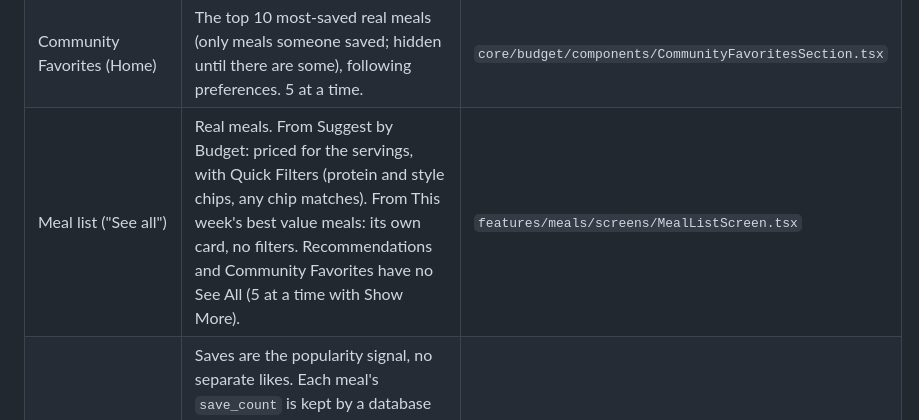
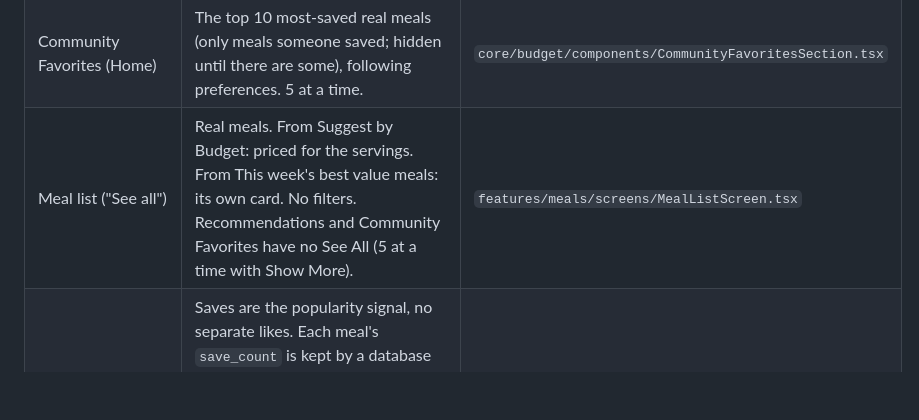
Before and after one commit to ppascual77/ano-ulam-app, a Markdown page: docs/integration-status.md, the part around the change. Drawn GitHub-style; blank space fills up the shorter version.

Commit message:
integration doc: See All has no quick filters
Co-Authored-By: Claude Opus 5.5 <noreply@anthropic.com>

```diff
--- a/docs/integration-status.md
+++ b/docs/integration-status.md
@@ -33,7 +33,7 @@ Last updated: **2026-11-01**. Update this file whenever something moves between
 | Ulam moods (Browse) | Real meals by per-serving rule: Tipid under ₱150, High Protein 30g+, Quick & Easy 20 min or less. Follows preferences. | `features/browse/components/MoodSelection.tsx` |
 | Related meals (Meal Detail) | The web server's logic on the real catalog: same category and protein ("More pork meals"), else other user recipes, else shared tags. Up to 8; opens the full meal. | `core/meals/components/detail/RelatedMeals.tsx` |
 | Community Favorites (Home) | The top 10 most-saved real meals (only meals someone saved; hidden until there are some), following preferences. 5 at a time. | `core/budget/components/CommunityFavoritesSection.tsx` |
-| Meal list ("See all") | Real meals. From Suggest by Budget: priced for the servings, with Quick Filters (protein and style chips, any chip matches). From This week's best value meals: its own card, no filters. Recommendations and Community Favorites have no See All (5 at a time with Show More). | `features/meals/screens/MealListScreen.tsx` |
+| Meal list ("See all") | Real meals. From Suggest by Budget: priced for the servings. From This week's best value meals: its own card. No filters. Recommendations and Community Favorites have no See All (5 at a time with Show More). | `features/meals/screens/MealListScreen.tsx` |
 | Meal popularity (saves) | Saves are the popularity signal, no separate likes. Each meal's `save_count` is kept by a database trigger on `saved_meals`; shown under the bookmark on meal cards and the Discover rail, and as a saved pill in Meal Details. Your own save moves the count right away. Migration `20261101020000` (drops the old `meal_likes` and `like_count`). | `core/saved/hooks/useSavedMeals.ts`, `core/meals/components/card/MealCard.tsx` |
 | Profile | Name and avatar from the session; Saved, Created recipes and Pantry are real. Bio (`users.bio`, 50 characters, checked by the database) and the two settings, "Show saved meals on your profile" (`users.show_saved_public`) and "Email newsletter" (`users.newsletter_subscribed`, off by default, saved only: nothing sends emails yet). Migration `20261101030000`. The meal plan banner stays hidden until the Meal Planner can save a plan. | `features/profile/hooks/useProfile.ts`, `api/auth.ts` |
 | Other users' profiles | Real users (recipe posters): name, avatar, bio, approved recipes, and their saved meals when they made them public. Read through two database functions, `get_public_profile` and `get_public_saved_meals` (signed-in only, nothing private returned), so `users` and `saved_meals` RLS stay owner-only. The mock Community authors keep fixtures (`features/profile/mock/users.ts`) until the feed is real. | `api/profiles.ts`, `features/profile/screens/UserProfileScreen.tsx` |
```
